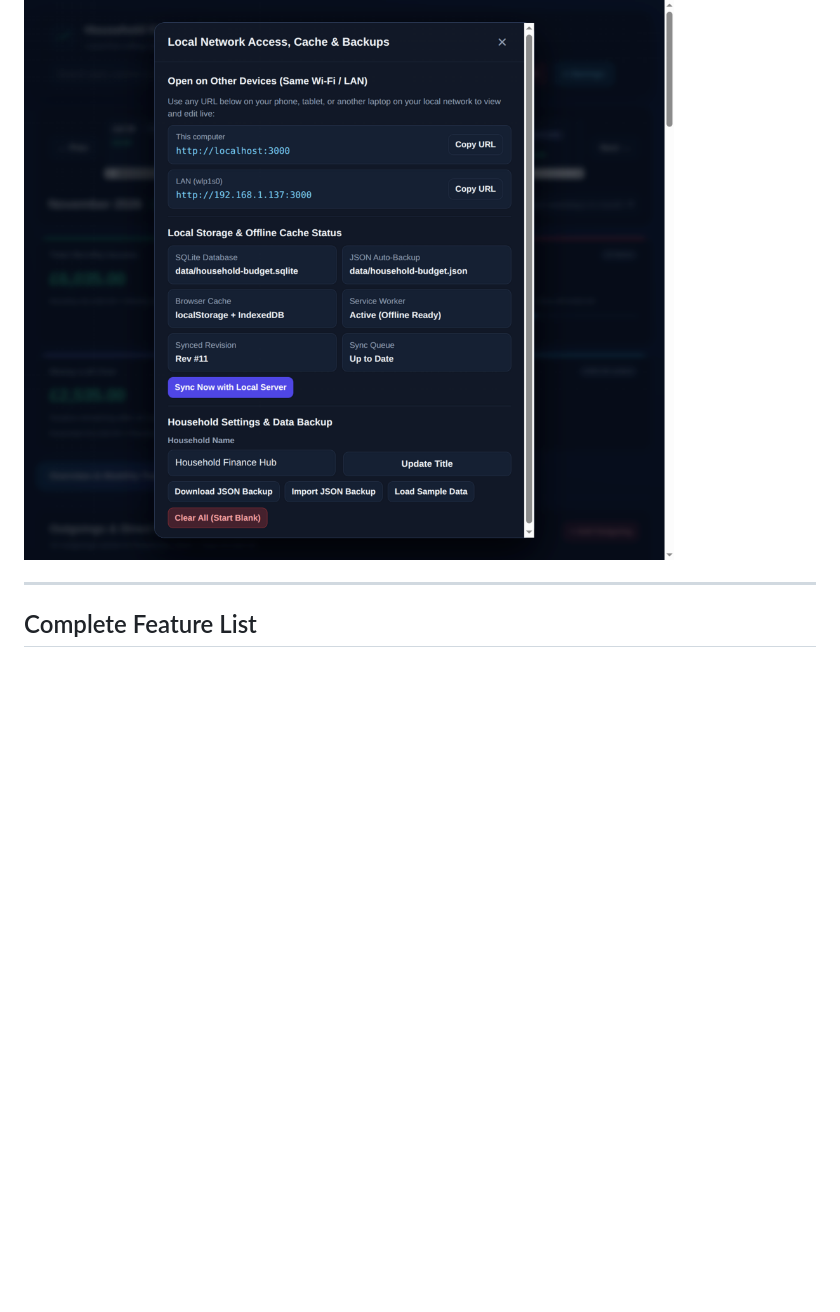
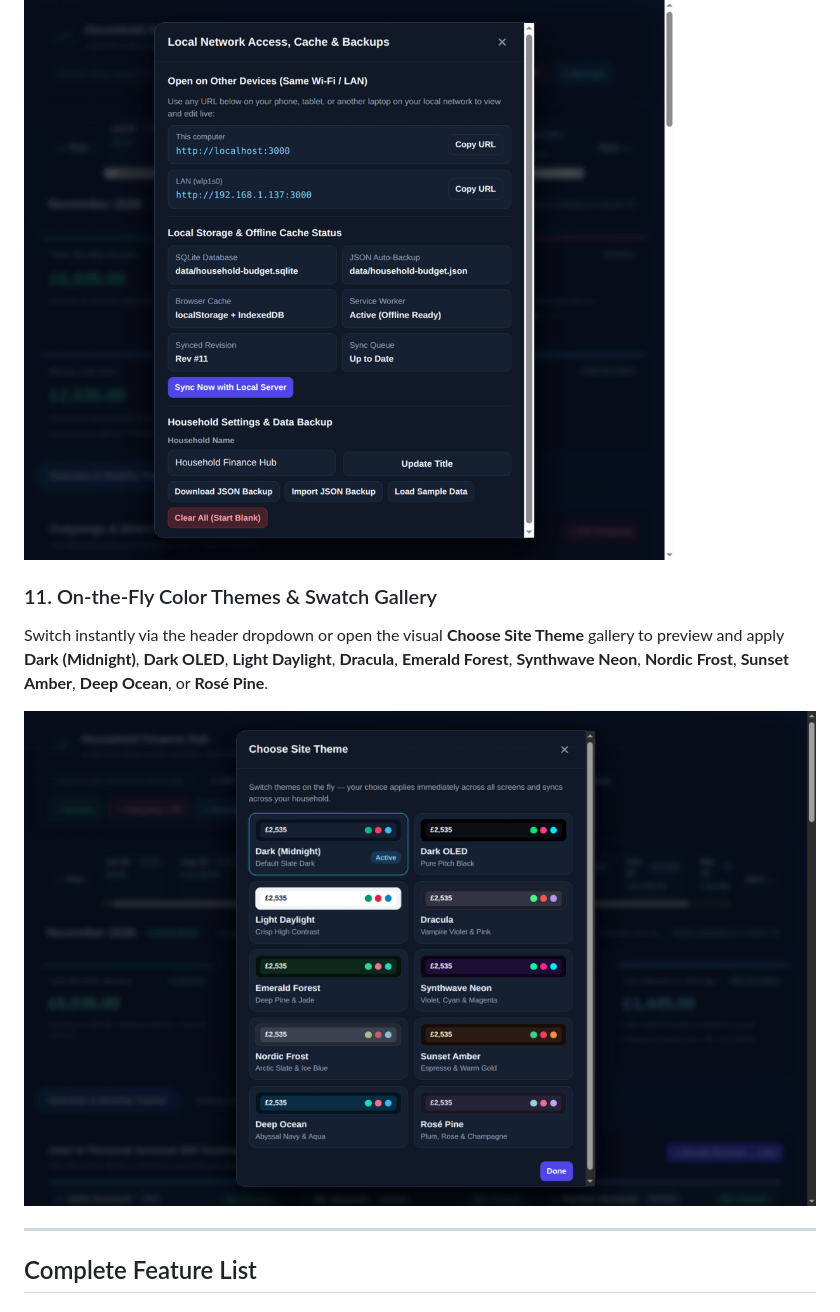
Before and after one commit to stewling/income-spending-calc, a Markdown page: README.md, the part around one of its changes. GitHub-like rendering; pictures changed too: docs/screenshots/11-color-themes-gallery.png (added); blank space fills up the shorter version.

```diff
--- a/README.md
+++ b/README.md
@@ -67,6 +68,11 @@ Compare 12 past, current, and upcoming months side-by-side in an interactive bar
 Copy direct LAN/remote URLs for phones and tablets, inspect SQLite/JSON/browser cache sync status, export or restore JSON backups, and reload sample data or start blank.
 
 ![Local Network Access and Cache Modal](docs/screenshots/06-lan-access-and-cache.png)
+
+### 11. On-the-Fly Color Themes & Swatch Gallery
+Switch instantly via the header dropdown or open the visual **Choose Site Theme** gallery to preview and apply **Dark (Midnight)**, **Dark OLED**, **Light Daylight**, **Dracula**, **Emerald Forest**, **Synthwave Neon**, **Nordic Frost**, **Sunset Amber**, **Deep Ocean**, or **Rosé Pine**.
+
+![Color Themes Gallery](docs/screenshots/11-color-themes-gallery.png)
 
 ---
 
```
Also changed, not shown: other parts of README.md (+5 -0 lines), docs/screenshots/01-overview-dashboard.png, docs/screenshots/09-by-member-payer-accounts.png, docs/screenshots/10-members-and-accounts-modal.png, 7 other files.
